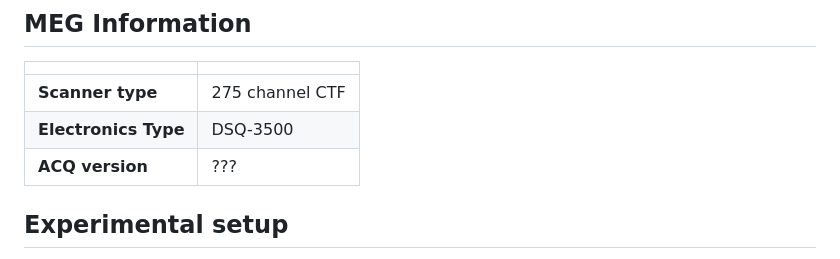
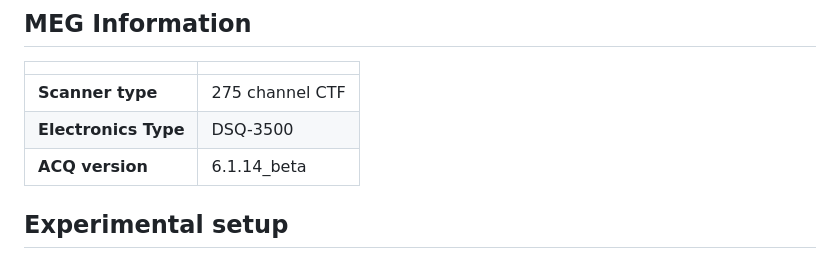
Before and after one commit to georgeoneill/georgeoneill.github.io, a Markdown page: ctfrealtime/report.md, the part around the change. Rendered like a GitHub page.

```diff
--- a/ctfrealtime/report.md
+++ b/ctfrealtime/report.md
@@ -19,7 +19,7 @@
 |---|---|
 |**Scanner type**| 275 channel CTF |
 | **Electronics Type** | DSQ-3500 |
-| **ACQ version** | ??? |
+| **ACQ version** | 6.1.14_beta  |
 
 ## Experimental setup
 
```
